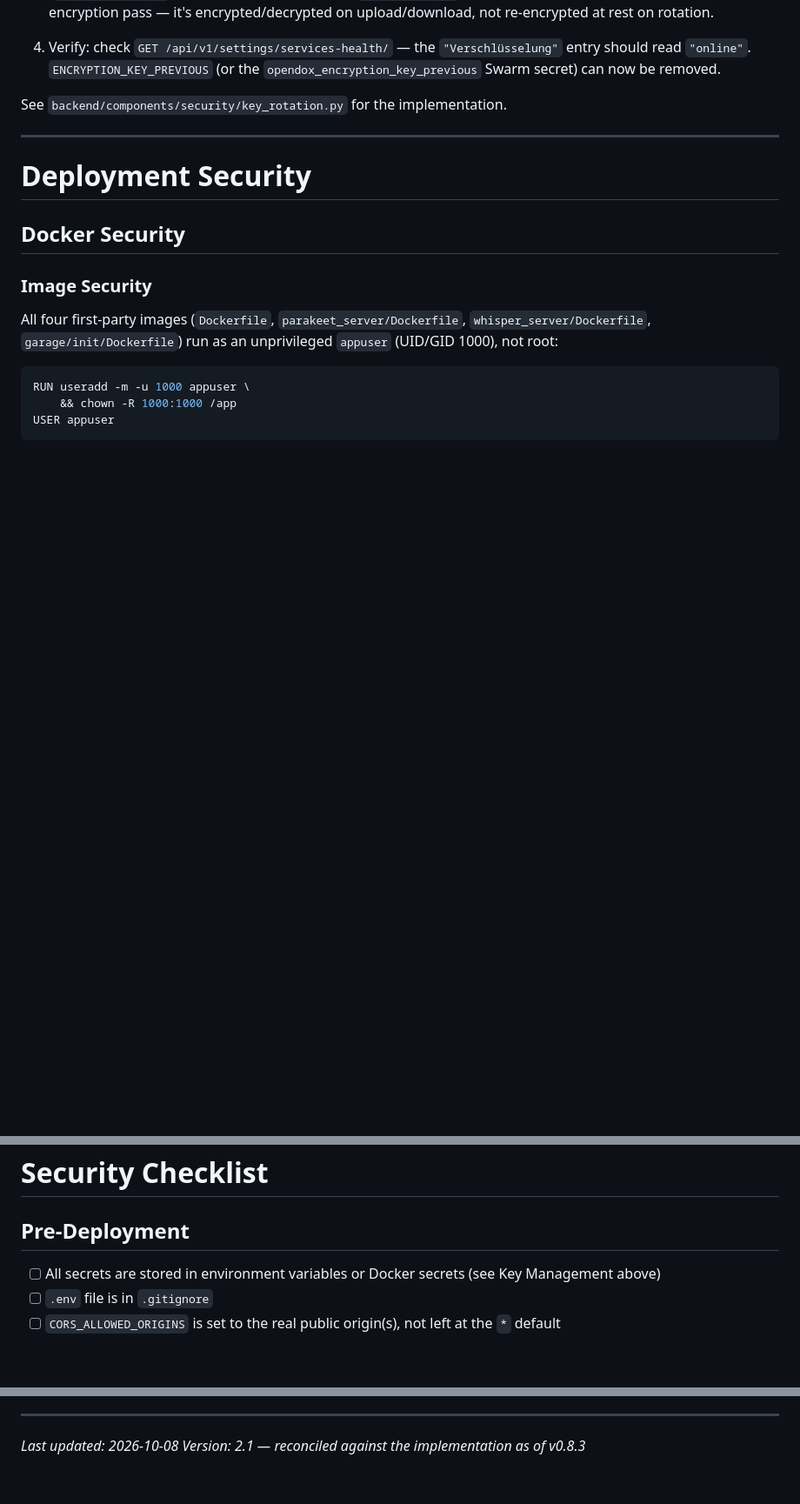
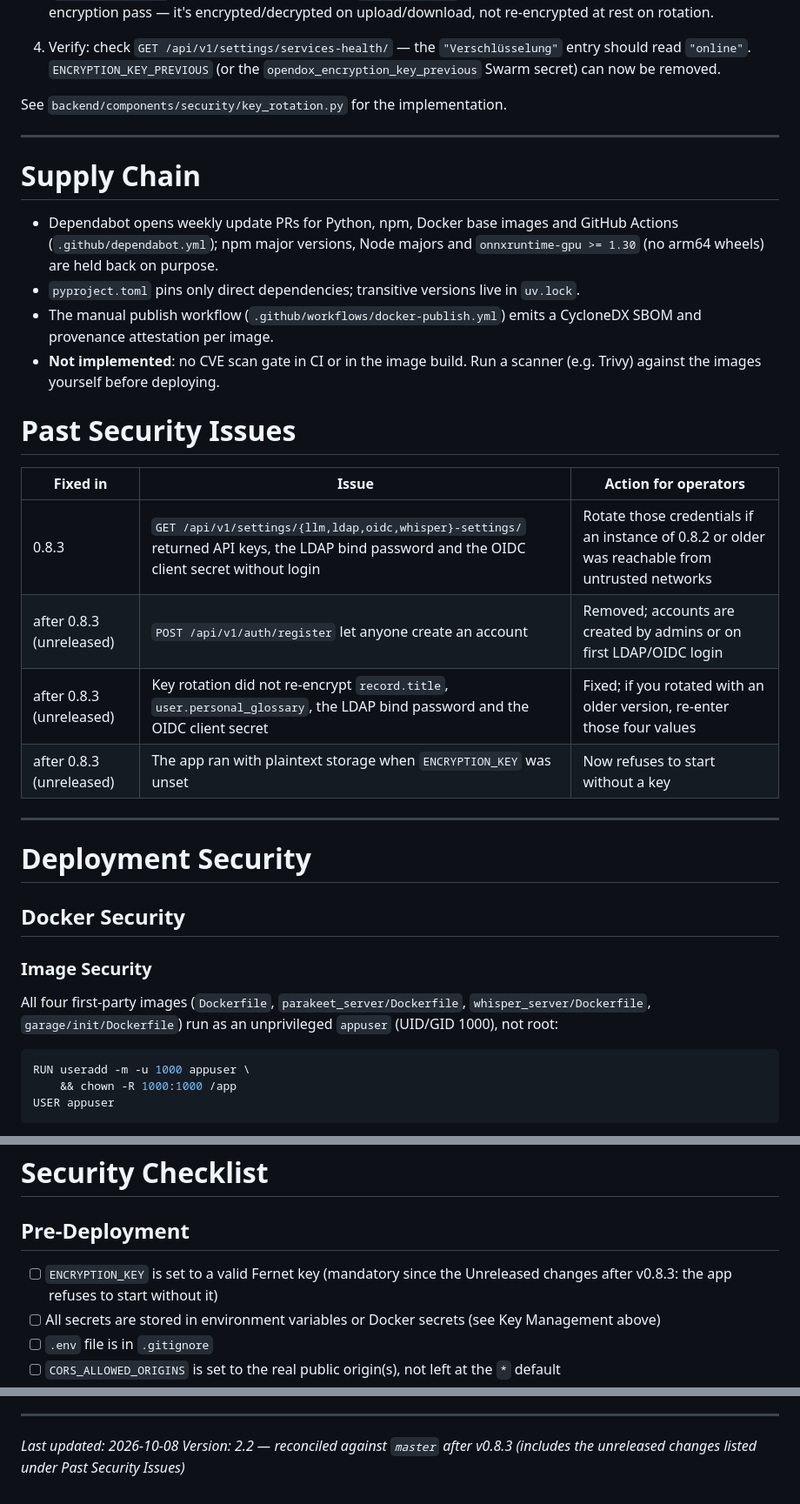
Before and after one commit to s2a-open-technologies/openDox, a Markdown page: SECURITY.md, 3 parts joined by grey strips. Shown at 87% size. GitHub-like rendering; blank space fills up the shorter version.

Commit message:
docs(security): supply chain, past issues, mandatory key in checklist

```diff
--- a/SECURITY.md
+++ b/SECURITY.md
@@ -259,6 +259,29 @@ See `backend/components/security/key_rotation.py` for the implementation.
 
 ---
 
+# Supply Chain
+
+- Dependabot opens weekly update PRs for Python, npm, Docker base images and
+  GitHub Actions (`.github/dependabot.yml`); npm major versions, Node majors and
+  `onnxruntime-gpu >= 1.30` (no arm64 wheels) are held back on purpose.
+- `pyproject.toml` pins only direct dependencies; transitive versions live in
+  `uv.lock`.
+- The manual publish workflow (`.github/workflows/docker-publish.yml`) emits a
+  CycloneDX SBOM and provenance attestation per image.
+- **Not implemented**: no CVE scan gate in CI or in the image build. Run a scanner
+  (e.g. Trivy) against the images yourself before deploying.
+
+# Past Security Issues
+
+| Fixed in | Issue | Action for operators |
+|---|---|---|
+| 0.8.3 | `GET /api/v1/settings/{llm,ldap,oidc,whisper}-settings/` returned API keys, the LDAP bind password and the OIDC client secret without login | Rotate those credentials if an instance of 0.8.2 or older was reachable from untrusted networks |
+| after 0.8.3 (unreleased) | `POST /api/v1/auth/register` let anyone create an account | Removed; accounts are created by admins or on first LDAP/OIDC login |
+| after 0.8.3 (unreleased) | Key rotation did not re-encrypt `record.title`, `user.personal_glossary`, the LDAP bind password and the OIDC client secret | Fixed; if you rotated with an older version, re-enter those four values |
+| after 0.8.3 (unreleased) | The app ran with plaintext storage when `ENCRYPTION_KEY` was unset | Now refuses to start without a key |
+
+---
+
 # Deployment Security
 
 ## Docker Security
@@ -382,6 +405,7 @@ other untrusted workloads on the same host).
 
 ## Pre-Deployment
 
+- [ ] `ENCRYPTION_KEY` is set to a valid Fernet key (mandatory since the Unreleased changes after v0.8.3: the app refuses to start without it)
 - [ ] All secrets are stored in environment variables or Docker secrets (see Key Management above)
 - [ ] `.env` file is in `.gitignore`
 - [ ] `CORS_ALLOWED_ORIGINS` is set to the real public origin(s), not left at the `*` default
@@ -570,4 +594,4 @@ We follow a 90-day disclosure policy. After fix confirmation, we will:
 ---
 
 *Last updated: 2026-10-08*
-*Version: 2.1 — reconciled against the implementation as of v0.8.3*
+*Version: 2.2 — reconciled against `master` after v0.8.3 (includes the unreleased changes listed under Past Security Issues)*
```
